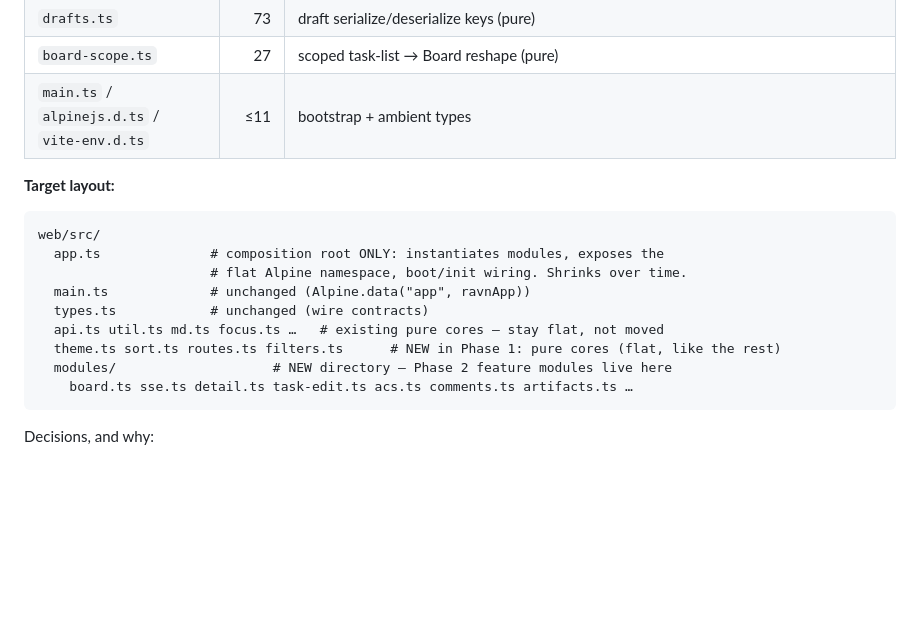
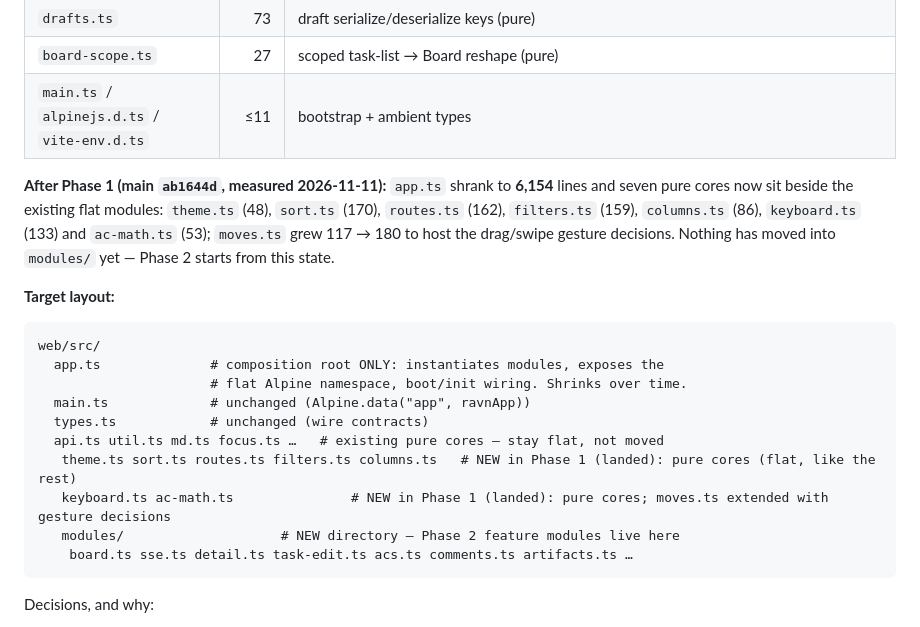
Before and after one commit to mrhollen/ravn, a Markdown page: docs/FRONTEND_ARCHITECTURE.md, the part around one of its changes. GitHub-like rendering; blank space fills up the shorter version.

````diff
--- a/docs/FRONTEND_ARCHITECTURE.md
+++ b/docs/FRONTEND_ARCHITECTURE.md
@@ -28,6 +28,13 @@ guardrail (§6) are the only deliverables.
 | `board-scope.ts` | 27 | scoped task-list → Board reshape (pure) |
 | `main.ts` / `alpinejs.d.ts` / `vite-env.d.ts` | ≤11 | bootstrap + ambient types |
 
+**After Phase 1 (main `ab1644d`, measured 2026-11-11):** `app.ts` shrank to
+**6,154** lines and seven pure cores now sit beside the existing flat modules:
+`theme.ts` (48), `sort.ts` (170), `routes.ts` (162), `filters.ts` (159),
+`columns.ts` (86), `keyboard.ts` (133) and `ac-math.ts` (53); `moves.ts` grew
+117 → 180 to host the drag/swipe gesture decisions. Nothing has moved into
+`modules/` yet — Phase 2 starts from this state.
+
 **Target layout:**
 
 ```
@@ -37,8 +44,9 @@ web/src/
   main.ts             # unchanged (Alpine.data("app", ravnApp))
   types.ts            # unchanged (wire contracts)
   api.ts util.ts md.ts focus.ts …   # existing pure cores — stay flat, not moved
-  theme.ts sort.ts routes.ts filters.ts      # NEW in Phase 1: pure cores (flat, like the rest)
-  modules/                    # NEW directory — Phase 2 feature modules live here
+   theme.ts sort.ts routes.ts filters.ts columns.ts   # NEW in Phase 1 (landed): pure cores (flat, like the rest)
+   keyboard.ts ac-math.ts               # NEW in Phase 1 (landed): pure cores; moves.ts extended with gesture decisions
+   modules/                    # NEW directory — Phase 2 feature modules live here
     board.ts sse.ts detail.ts task-edit.ts acs.ts comments.ts artifacts.ts …
 ```
 
````
Also changed, not shown: other parts of docs/FRONTEND_ARCHITECTURE.md (+25 -4 lines), docs/TESTING.md (+54 -28 lines).
